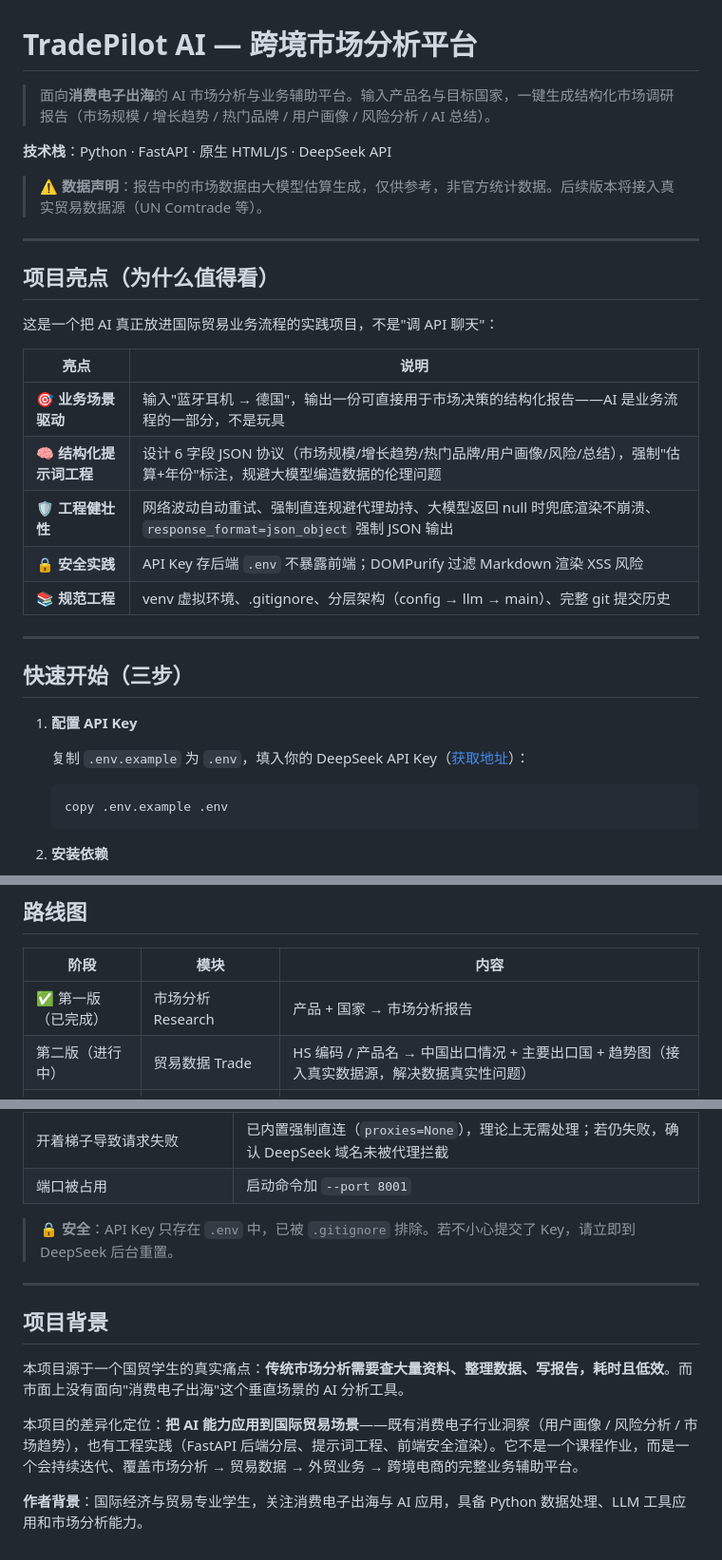
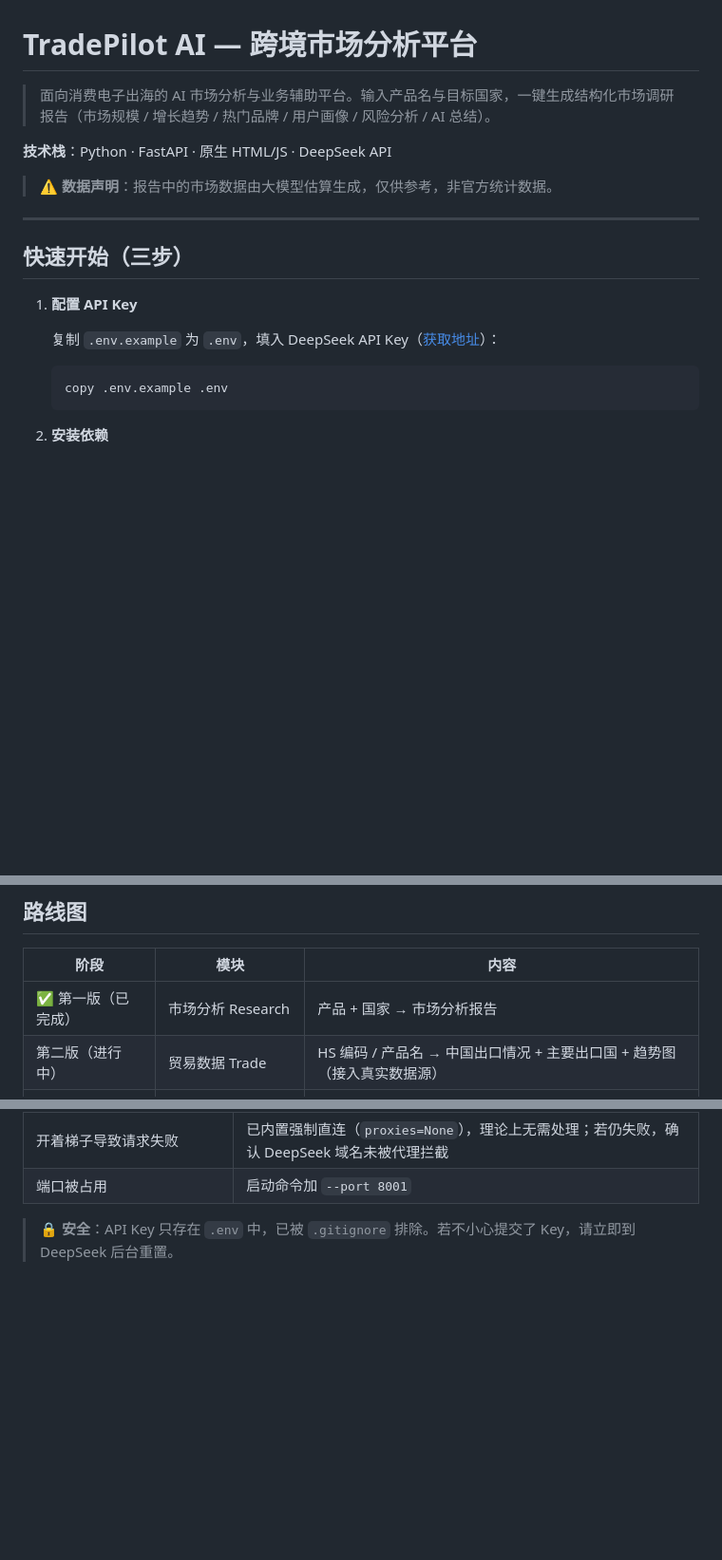
Before and after one commit to MLINK-70/TradePilot-AI, a Markdown page: README.md, 3 parts joined by grey strips. Shown at 95% size. Rendered like a GitHub page; blank space fills up the shorter version.

Commit message:
docs: README 精简为项目梗概（移除隐私信息）

````diff
--- a/README.md
+++ b/README.md
@@ -1,24 +1,10 @@
 # TradePilot AI — 跨境市场分析平台
 
-> 面向**消费电子出海**的 AI 市场分析与业务辅助平台。输入产品名与目标国家，一键生成结构化市场调研报告（市场规模 / 增长趋势 / 热门品牌 / 用户画像 / 风险分析 / AI 总结）。
+> 面向消费电子出海的 AI 市场分析与业务辅助平台。输入产品名与目标国家，一键生成结构化市场调研报告（市场规模 / 增长趋势 / 热门品牌 / 用户画像 / 风险分析 / AI 总结）。
 
 **技术栈**：Python · FastAPI · 原生 HTML/JS · DeepSeek API
 
-> ⚠️ **数据声明**：报告中的市场数据由大模型估算生成，仅供参考，非官方统计数据。后续版本将接入真实贸易数据源（UN Comtrade 等）。
-
----
-
-## 项目亮点（为什么值得看）
-
-这是一个把 AI 真正放进国际贸易业务流程的实践项目，不是"调 API 聊天"：
-
-| 亮点 | 说明 |
-| --- | --- |
-| 🎯 **业务场景驱动** | 输入"蓝牙耳机 → 德国"，输出一份可直接用于市场决策的结构化报告——AI 是业务流程的一部分，不是玩具 |
-| 🧠 **结构化提示词工程** | 设计 6 字段 JSON 协议（市场规模/增长趋势/热门品牌/用户画像/风险/总结），强制"估算+年份"标注，规避大模型编造数据的伦理问题 |
-| 🛡️ **工程健壮性** | 网络波动自动重试、强制直连规避代理劫持、大模型返回 null 时兜底渲染不崩溃、`response_format=json_object` 强制 JSON 输出 |
-| 🔒 **安全实践** | API Key 存后端 `.env` 不暴露前端；DOMPurify 过滤 Markdown 渲染 XSS 风险 |
-| 📚 **规范工程** | venv 虚拟环境、.gitignore、分层架构（config → llm → main）、完整 git 提交历史 |
+> ⚠️ **数据声明**：报告中的市场数据由大模型估算生成，仅供参考，非官方统计数据。
 
 ---
 
@@ -26,7 +12,7 @@
 
 1. **配置 API Key**
 
-   复制 `.env.example` 为 `.env`，填入你的 DeepSeek API Key（[获取地址](https://platform.deepseek.com/api_keys)）：
+   复制 `.env.example` 为 `.env`，填入 DeepSeek API Key（[获取地址](https://platform.deepseek.com/api_keys)）：
 
    ```bash
    copy .env.example .env
@@ -106,7 +92,7 @@
 | 阶段 | 模块 | 内容 |
 | --- | --- | --- |
 | ✅ 第一版（已完成） | 市场分析 Research | 产品 + 国家 → 市场分析报告 |
-| 第二版（进行中） | 贸易数据 Trade | HS 编码 / 产品名 → 中国出口情况 + 主要出口国 + 趋势图（接入真实数据源，解决数据真实性问题） |
+| 第二版（进行中） | 贸易数据 Trade | HS 编码 / 产品名 → 中国出口情况 + 主要出口国 + 趋势图（接入真实数据源） |
 | 第三版 | 外贸业务 Business | 开发信 / 跟进邮件 / 产品介绍 / 客户画像 |
 | 第四版 | 跨境电商 E-commerce | Amazon 评论分析 → 用户痛点总结 |
 | 远期 | AI Agent | 一句话 → 自动完成 查市场→查竞品→生成报告→生成开发信 全流程 |
@@ -127,13 +113,3 @@
 | 端口被占用 | 启动命令加 `--port 8001` |
 
 > 🔒 **安全**：API Key 只存在 `.env` 中，已被 `.gitignore` 排除。若不小心提交了 Key，请立即到 DeepSeek 后台重置。
-
----
-
-## 项目背景
-
-本项目源于一个国贸学生的真实痛点：**传统市场分析需要查大量资料、整理数据、写报告，耗时且低效**。而市面上没有面向"消费电子出海"这个垂直场景的 AI 分析工具。
-
-本项目的差异化定位：**把 AI 能力应用到国际贸易场景**——既有消费电子行业洞察（用户画像 / 风险分析 / 市场趋势），也有工程实践（FastAPI 后端分层、提示词工程、前端安全渲染）。它不是一个课程作业，而是一个会持续迭代、覆盖市场分析 → 贸易数据 → 外贸业务 → 跨境电商的完整业务辅助平台。
-
-**作者背景**：国际经济与贸易专业学生，关注消费电子出海与 AI 应用，具备 Python 数据处理、LLM 工具应用和市场分析能力。
````
